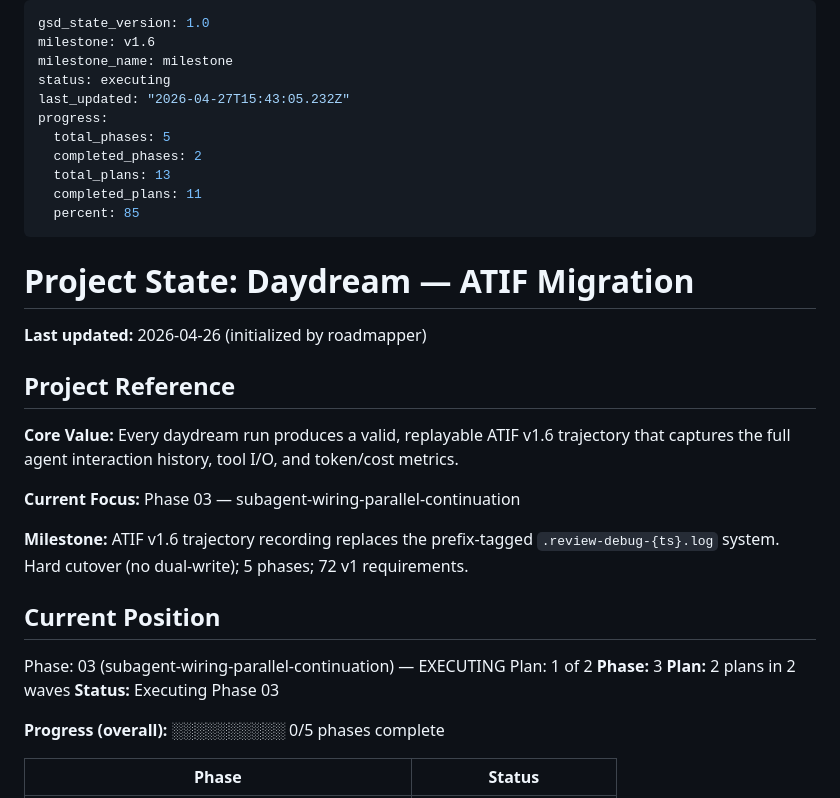
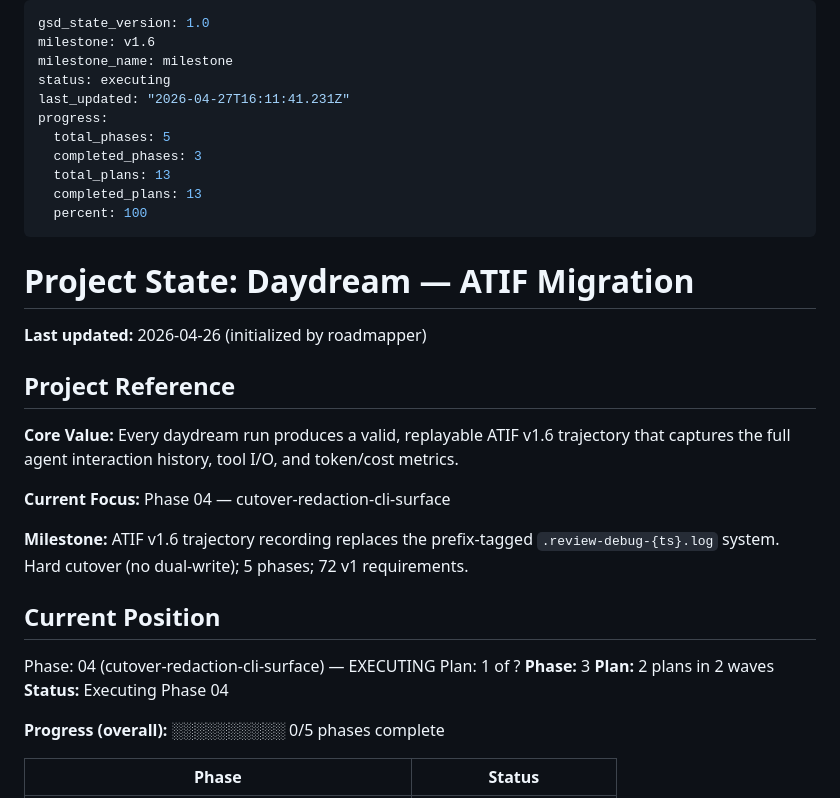
Before and after one commit to existential-birds/daydream, a Markdown page: .planning/STATE.md, the part around the change. Drawn GitHub-style.

```diff
--- a/.planning/STATE.md
+++ b/.planning/STATE.md
@@ -3,13 +3,13 @@ gsd_state_version: 1.0
 milestone: v1.6
 milestone_name: milestone
 status: executing
-last_updated: "2026-04-27T15:43:05.232Z"
+last_updated: "2026-04-27T16:11:41.231Z"
 progress:
   total_phases: 5
-  completed_phases: 2
+  completed_phases: 3
   total_plans: 13
-  completed_plans: 11
-  percent: 85
+  completed_plans: 13
+  percent: 100
 ---
 
 # Project State: Daydream — ATIF Migration
@@ -20,17 +20,17 @@ progress:
 
 **Core Value:** Every daydream run produces a valid, replayable ATIF v1.6 trajectory that captures the full agent interaction history, tool I/O, and token/cost metrics.
 
-**Current Focus:** Phase 03 — subagent-wiring-parallel-continuation
+**Current Focus:** Phase 04 — cutover-redaction-cli-surface
 
 **Milestone:** ATIF v1.6 trajectory recording replaces the prefix-tagged `.review-debug-{ts}.log` system. Hard cutover (no dual-write); 5 phases; 72 v1 requirements.
 
 ## Current Position
 
-Phase: 03 (subagent-wiring-parallel-continuation) — EXECUTING
-Plan: 1 of 2
+Phase: 04 (cutover-redaction-cli-surface) — EXECUTING
+Plan: 1 of ?
 **Phase:** 3
 **Plan:** 2 plans in 2 waves
-**Status:** Executing Phase 03
+**Status:** Executing Phase 04
 
 **Progress (overall):** ░░░░░░░░░░ 0/5 phases complete
 
```
Also changed, not shown: .planning/ROADMAP.md (+1 -1 lines).
